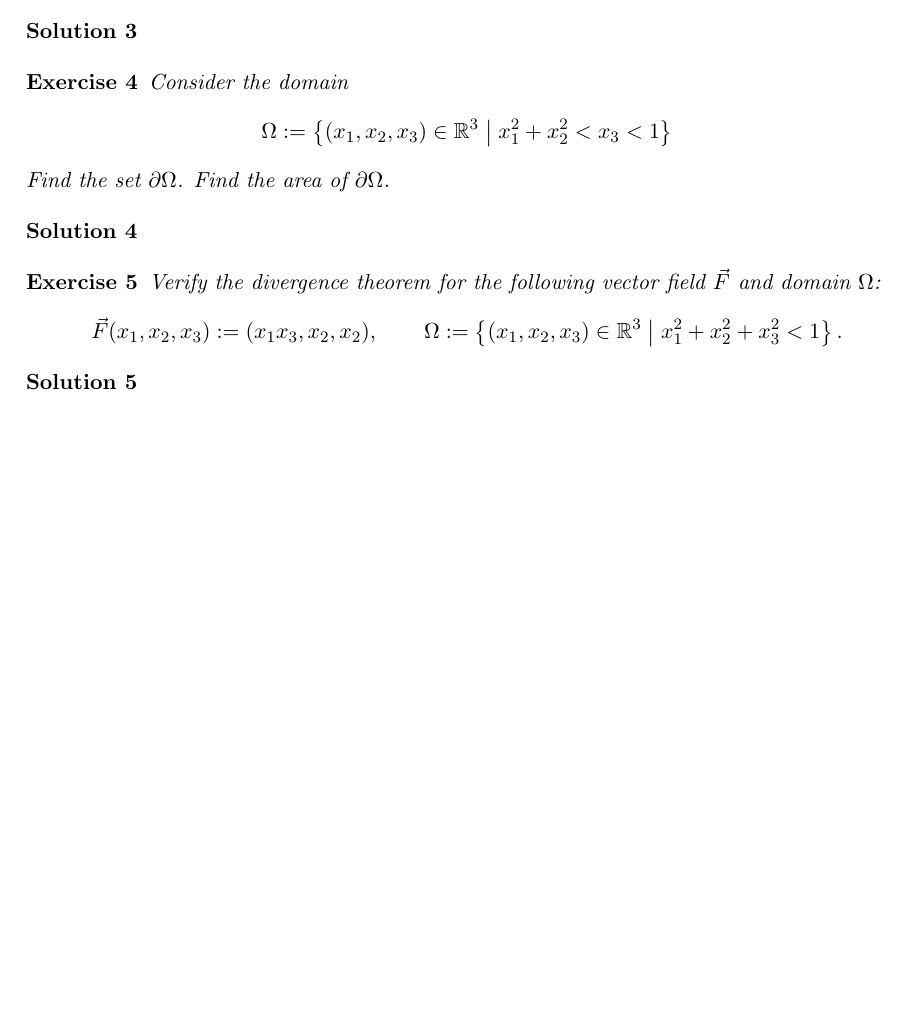
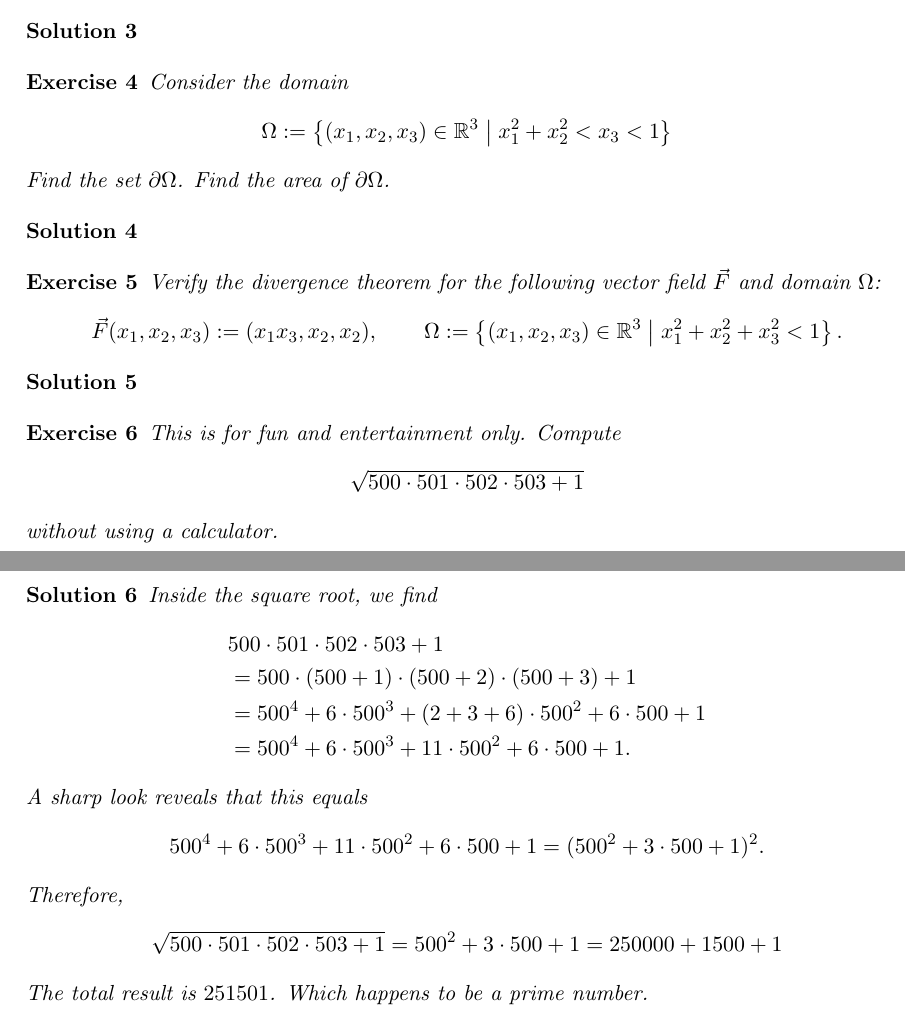
Before and after one commit to martinlicht/Ana3_EPFL2024, a LaTeX problem sheet (exercise06.tex): part of page 2 of 2 before the commit and two parts of pages 2 and 3 of 3 after it, the two joined at a grey line, cut so that both start at the same text, the shorter picture padded with empty space. Compiled offline with pdfLaTeX.

Commit message:
add entertainment

```diff
--- a/exercise06.tex
+++ b/exercise06.tex
@@ -124,4 +124,41 @@
 \end{solution}
 
 
+
+\begin{exercise}
+    \textit{This is for fun and entertainment only.}
+    Compute
+    \[
+        \sqrt{ 500 \cdot 501 \cdot 502 \cdot 503 + 1 }
+    \]
+    without using a calculator.
+\end{exercise}
+\begin{solution}
+    Inside the square root, we find
+    \begin{align*}
+        &
+        500 \cdot 501 \cdot 502 \cdot 503 + 1
+        \\&=
+        500 \cdot (500+1) \cdot (500+2) \cdot (500+3) + 1
+        \\&=
+        500^4 + 6 \cdot 500^3 + ( 2 + 3 + 6 ) \cdot 500^2 + 6 \cdot 500 + 1
+        \\&=
+        500^4 + 6 \cdot 500^3 + 11 \cdot 500^2 + 6 \cdot 500 + 1
+        .
+    \end{align*}
+    A sharp look reveals that this equals
+    \begin{align*}
+        &
+        500^4 + 6 \cdot 500^3 + 11 \cdot 500^2 + 6 \cdot 500 + 1
+        =
+        ( 500^2 + 3 \cdot 500 + 1 )^2
+        .
+    \end{align*}
+    Therefore,
+    \[
+        \sqrt{ 500 \cdot 501 \cdot 502 \cdot 503 + 1 } = 500^2 + 3 \cdot 500 + 1 = 250000 + 1500 + 1
+    \]
+    The total result is $251501$. Which happens to be a prime number.
+\end{solution}
+
 \end{document}
```
